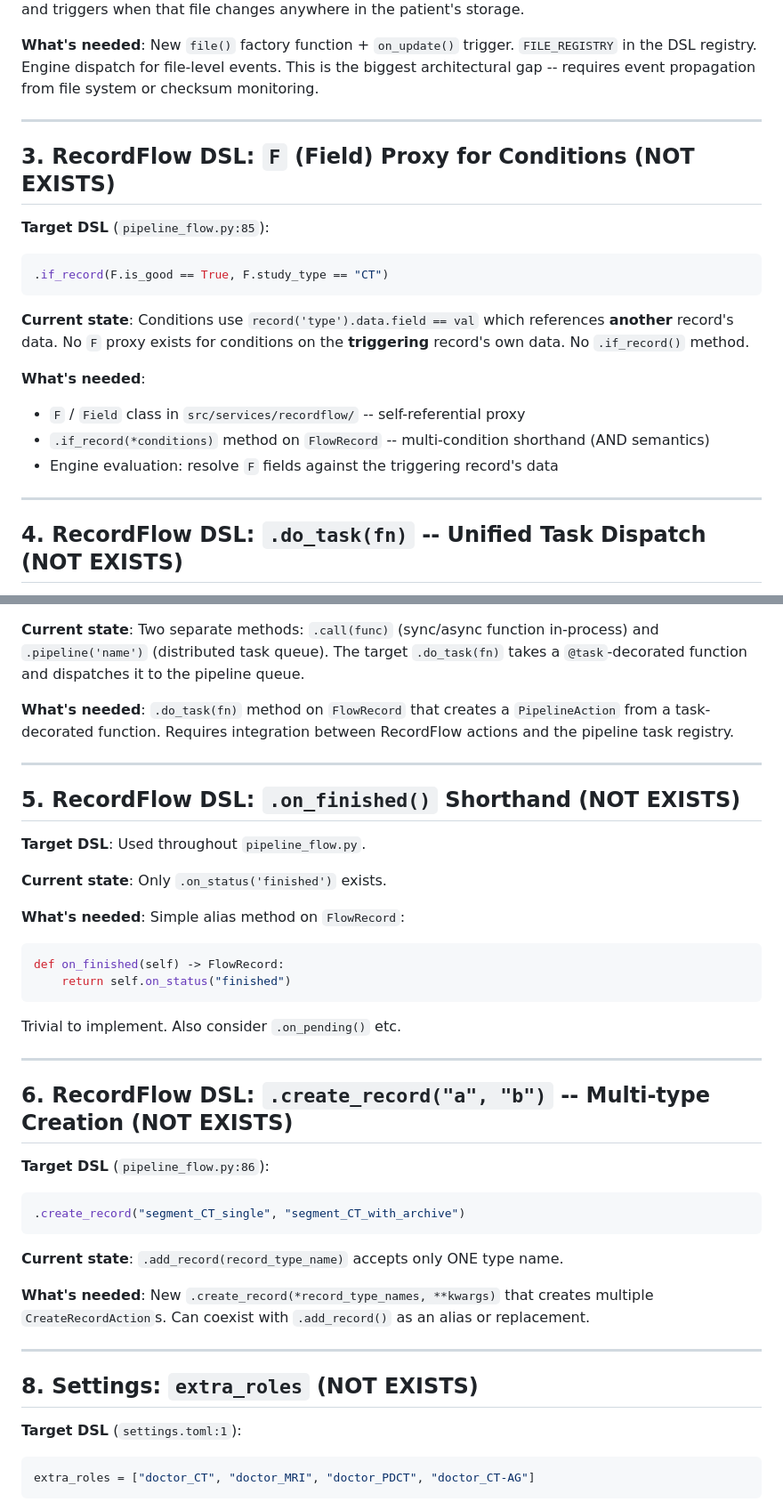
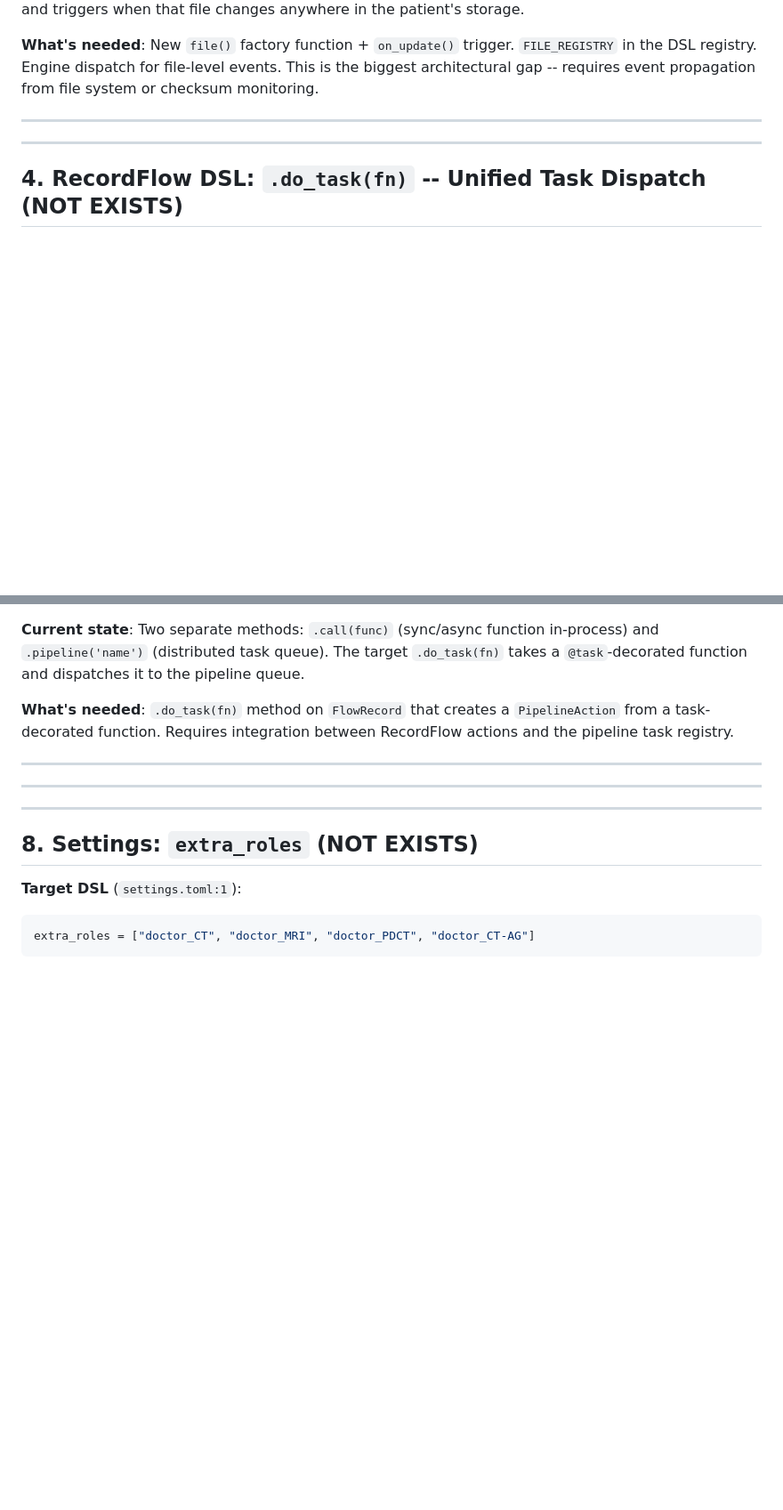
Before and after one commit to radionest/clarinet, a Markdown page: docs/gap_analysis_demo_liver.md, 2 parts joined by grey strips. Shown at 89% size. GitHub-like rendering; blank space fills up the shorter version.

````diff
--- a/docs/gap_analysis_demo_liver.md
+++ b/docs/gap_analysis_demo_liver.md
@@ -29,20 +21,6 @@ file(master_model).on_update().invalidate_all_records("create_master_projection"
 
 ---
 
-## 3. RecordFlow DSL: `F` (Field) Proxy for Conditions (NOT EXISTS)
-
-**Target DSL** (`pipeline_flow.py:85`):
-```python
-.if_record(F.is_good == True, F.study_type == "CT")
-```
-
-**Current state**: Conditions use `record('type').data.field == val` which references **another** record's data. No `F` proxy exists for conditions on the **triggering** record's own data. No `.if_record()` method.
-
-**What's needed**:
-- `F` / `Field` class in `src/services/recordflow/` -- self-referential proxy
-- `.if_record(*conditions)` method on `FlowRecord` -- multi-condition shorthand (AND semantics)
-- Engine evaluation: resolve `F` fields against the triggering record's data
-
 ---
 
 ## 4. RecordFlow DSL: `.do_task(fn)` -- Unified Task Dispatch (NOT EXISTS)
@@ -58,33 +36,7 @@ record(seg_type).on_finished().do_task(init_master_model)
 
 ---
 
-## 5. RecordFlow DSL: `.on_finished()` Shorthand (NOT EXISTS)
-
-**Target DSL**: Used throughout `pipeline_flow.py`.
-
-**Current state**: Only `.on_status('finished')` exists.
-
-**What's needed**: Simple alias method on `FlowRecord`:
-```python
-def on_finished(self) -> FlowRecord:
-    return self.on_status("finished")
-```
-
-Trivial to implement. Also consider `.on_pending()` etc.
-
 ---
-
-## 6. RecordFlow DSL: `.create_record("a", "b")` -- Multi-type Creation (NOT EXISTS)
-
-**Target DSL** (`pipeline_flow.py:86`):
-```python
-.create_record("segment_CT_single", "segment_CT_with_archive")
-```
-
-**Current state**: `.add_record(record_type_name)` accepts only ONE type name.
-
-**What's needed**: New `.create_record(*record_type_names, **kwargs)` that creates multiple `CreateRecordAction`s. Can coexist with `.add_record()` as an alias or replacement.
-
 ---
 
 ## 8. Settings: `extra_roles` (NOT EXISTS)
````
Also changed, not shown: other parts of docs/gap_analysis_demo_liver.md (+1 -66 lines).
